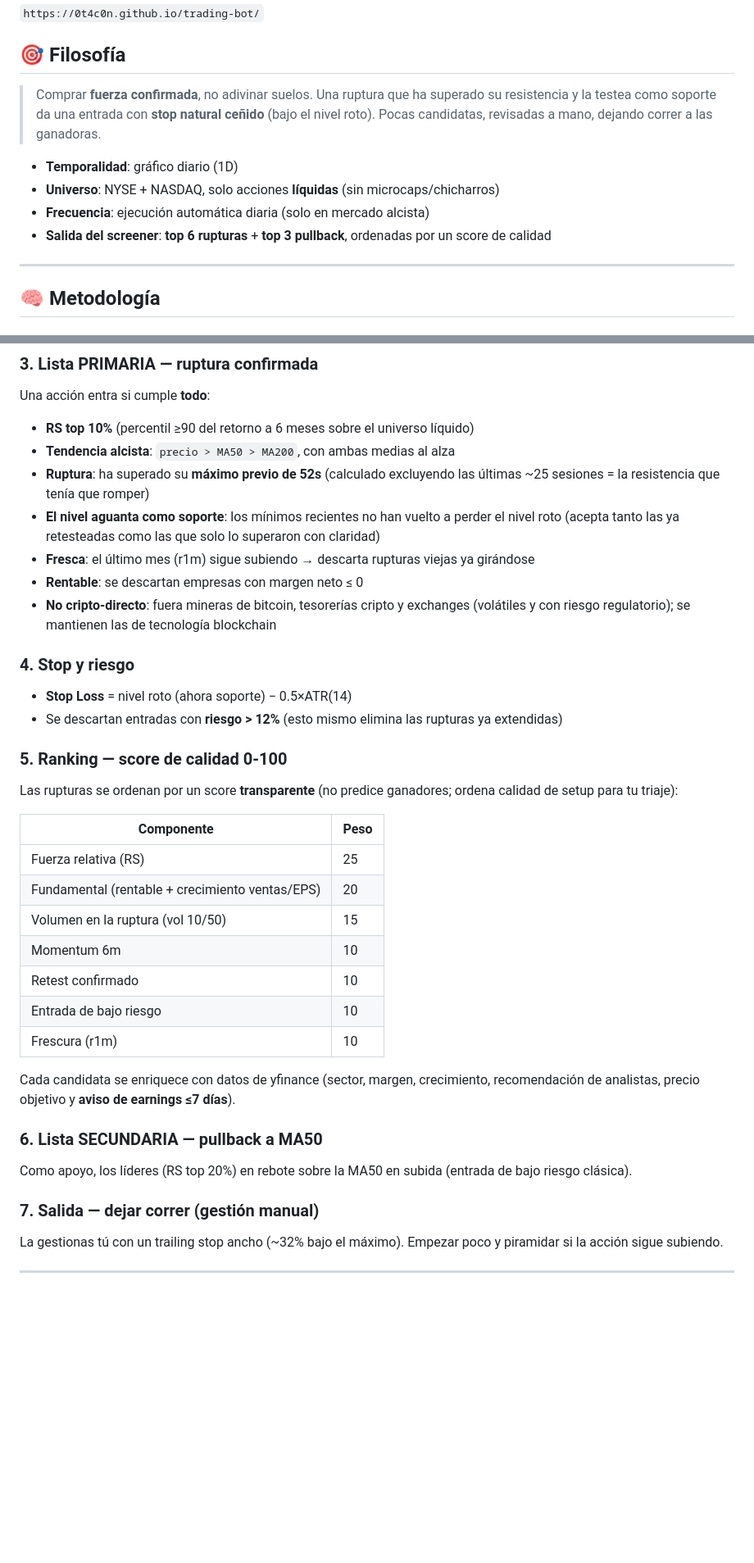
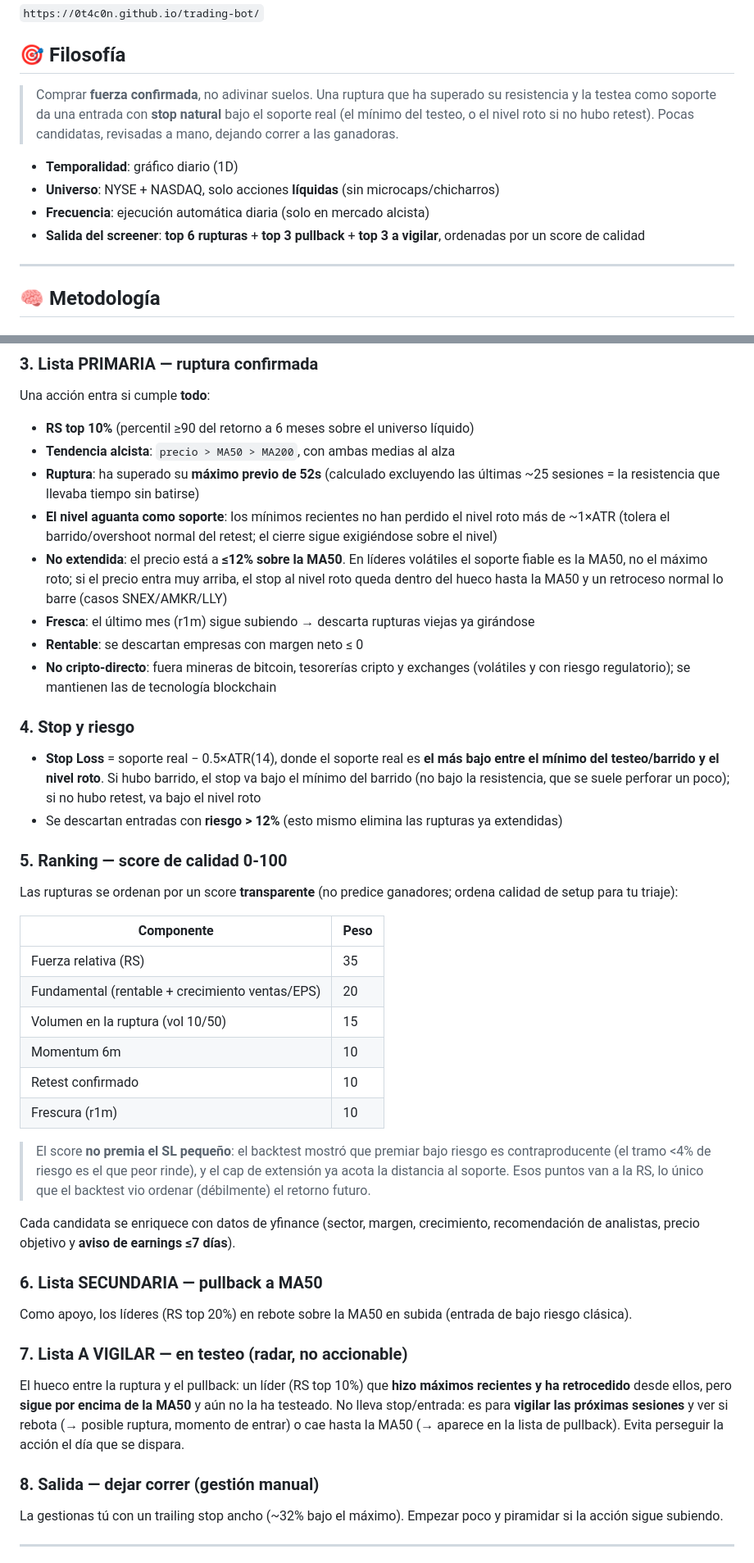
Before and after one commit to 0t4c0n/trading-bot, a Markdown page: README.md, 2 parts joined by grey strips. Shown at 82% size. Drawn GitHub-style; blank space fills up the shorter version.

Commit message:
Docs: actualizar README (cap MA50, stop al soporte real, lista "a vigilar", score)
Sincroniza el README con los cambios del commit anterior:
- Filosofía/stop: stop bajo el soporte real (mín. del testeo o nivel roto).
- Lista PRIMARIA: añade el cap de extensión (≤12% sobre MA50) y la tolerancia
  del "aguanta como soporte" al barrido (~1·ATR).
- Ranking: tabla de pesos actualizada (RS 25→35, fuera "entrada de bajo riesgo")
  + nota de por qué no se premia el SL pequeño.
- Nueva sección 7 "A VIGILAR — en testeo" (radar entre ruptura y pullback).
- Componentes (evaluate_watch), uso y ejemplo de JSON (array "watch").

Co-Authored-By: Claude Opus 4.8 <noreply@anthropic.com>

```diff
--- a/README.md
+++ b/README.md
@@ -10,12 +10,12 @@ Pensado para **position trading**: detectar las pocas empresas excepcionales del
 
 ## 🎯 Filosofía
 
-> Comprar **fuerza confirmada**, no adivinar suelos. Una ruptura que ha superado su resistencia y la testea como soporte da una entrada con **stop natural ceñido** (bajo el nivel roto). Pocas candidatas, revisadas a mano, dejando correr a las ganadoras.
+> Comprar **fuerza confirmada**, no adivinar suelos. Una ruptura que ha superado su resistencia y la testea como soporte da una entrada con **stop natural** bajo el soporte real (el mínimo del testeo, o el nivel roto si no hubo retest). Pocas candidatas, revisadas a mano, dejando correr a las ganadoras.
 
 - **Temporalidad**: gráfico diario (1D)
 - **Universo**: NYSE + NASDAQ, solo acciones **líquidas** (sin microcaps/chicharros)
 - **Frecuencia**: ejecución automática diaria (solo en mercado alcista)
-- **Salida del screener**: **top 6 rupturas** + **top 3 pullback**, ordenadas por un score de calidad
+- **Salida del screener**: **top 6 rupturas** + **top 3 pullback** + **top 3 a vigilar**, ordenadas por un score de calidad
 
 ---
 
@@ -31,14 +31,15 @@ Antes de nada, el universo se recorta a nombres líquidos: **dólar-volumen medi
 Una acción entra si cumple **todo**:
 - **RS top 10%** (percentil ≥90 del retorno a 6 meses sobre el universo líquido)
 - **Tendencia alcista**: `precio > MA50 > MA200`, con ambas medias al alza
-- **Ruptura**: ha superado su **máximo previo de 52s** (calculado excluyendo las últimas ~25 sesiones = la resistencia que tenía que romper)
-- **El nivel aguanta como soporte**: los mínimos recientes no han vuelto a perder el nivel roto (acepta tanto las ya retesteadas como las que solo lo superaron con claridad)
+- **Ruptura**: ha superado su **máximo previo de 52s** (calculado excluyendo las últimas ~25 sesiones = la resistencia que llevaba tiempo sin batirse)
+- **El nivel aguanta como soporte**: los mínimos recientes no han perdido el nivel roto más de ~1×ATR (tolera el barrido/overshoot normal del retest; el cierre sigue exigiéndose sobre el nivel)
+- **No extendida**: el precio está a **≤12% sobre la MA50**. En líderes volátiles el soporte fiable es la MA50, no el máximo roto; si el precio entra muy arriba, el stop al nivel roto queda dentro del hueco hasta la MA50 y un retroceso normal lo barre (casos SNEX/AMKR/LLY)
 - **Fresca**: el último mes (r1m) sigue subiendo → descarta rupturas viejas ya girándose
 - **Rentable**: se descartan empresas con margen neto ≤ 0
 - **No cripto-directo**: fuera mineras de bitcoin, tesorerías cripto y exchanges (volátiles y con riesgo regulatorio); se mantienen las de tecnología blockchain
 
 ### 4. Stop y riesgo
-- **Stop Loss** = nivel roto (ahora soporte) − 0.5×ATR(14)
+- **Stop Loss** = soporte real − 0.5×ATR(14), donde el soporte real es **el más bajo entre el mínimo del testeo/barrido y el nivel roto**. Si hubo barrido, el stop va bajo el mínimo del barrido (no bajo la resistencia, que se suele perforar un poco); si no hubo retest, va bajo el nivel roto
 - Se descartan entradas con **riesgo > 12%** (esto mismo elimina las rupturas ya extendidas)
 
 ### 5. Ranking — score de calidad 0-100
@@ -46,20 +47,24 @@ Las rupturas se ordenan por un score **transparente** (no predice ganadores; ord
 
 | Componente | Peso |
 |---|---|
-| Fuerza relativa (RS) | 25 |
+| Fuerza relativa (RS) | 35 |
 | Fundamental (rentable + crecimiento ventas/EPS) | 20 |
 | Volumen en la ruptura (vol 10/50) | 15 |
 | Momentum 6m | 10 |
 | Retest confirmado | 10 |
-| Entrada de bajo riesgo | 10 |
 | Frescura (r1m) | 10 |
+
+> El score **no premia el SL pequeño**: el backtest mostró que premiar bajo riesgo es contraproducente (el tramo <4% de riesgo es el que peor rinde), y el cap de extensión ya acota la distancia al soporte. Esos puntos van a la RS, lo único que el backtest vio ordenar (débilmente) el retorno futuro.
 
 Cada candidata se enriquece con datos de yfinance (sector, margen, crecimiento, recomendación de analistas, precio objetivo y **aviso de earnings ≤7 días**).
 
 ### 6. Lista SECUNDARIA — pullback a MA50
 Como apoyo, los líderes (RS top 20%) en rebote sobre la MA50 en subida (entrada de bajo riesgo clásica).
 
-### 7. Salida — dejar correr (gestión manual)
+### 7. Lista A VIGILAR — en testeo (radar, no accionable)
+El hueco entre la ruptura y el pullback: un líder (RS top 10%) que **hizo máximos recientes y ha retrocedido** desde ellos, pero **sigue por encima de la MA50** y aún no la ha testeado. No lleva stop/entrada: es para **vigilar las próximas sesiones** y ver si rebota (→ posible ruptura, momento de entrar) o cae hasta la MA50 (→ aparece en la lista de pullback). Evita perseguir la acción el día que se dispara.
+
+### 8. Salida — dejar correr (gestión manual)
 La gestionas tú con un trailing stop ancho (~32% bajo el máximo). Empezar poco y piramidar si la acción sigue subiendo.
 
 ---
```
Also changed, not shown: other parts of README.md (+4 -3 lines).
